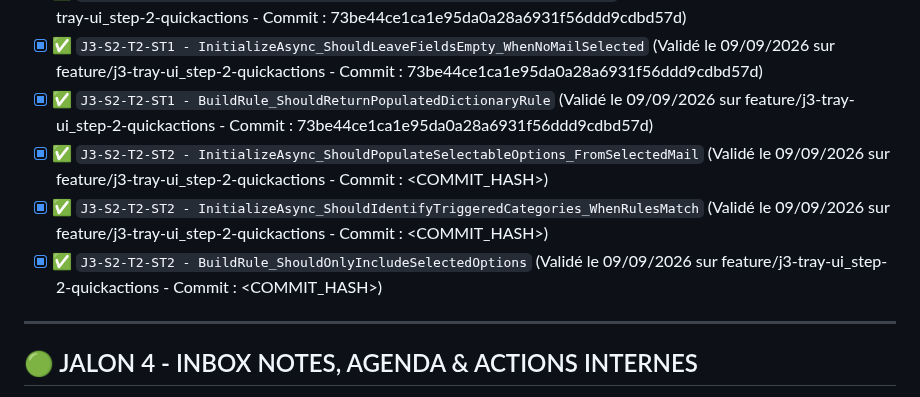
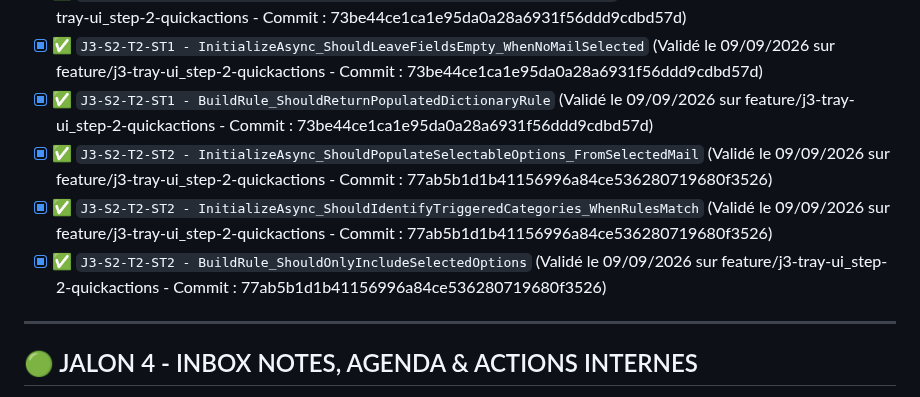
Before and after one commit to vramona/Catamailer, a Markdown page: specs/Specs_Catamailer_Unit_Tests.md, the part around the change. Rendered like a GitHub page.

Commit message:
docs: Tracabilite de la tache (Code Hash: 77ab5b1d1b41156996a84ce536280719680f3526)

```diff
--- a/specs/Specs_Catamailer_Unit_Tests.md
+++ b/specs/Specs_Catamailer_Unit_Tests.md
@@ -79,9 +79,9 @@ Ce document référence l'intégralité des tests unitaires (TDD) et d'intégrat
 - [x] ✅ `J3-S2-T2-ST1 - InitializeAsync_ShouldPopulateFields_FromSelectedMail` (Validé le 09/09/2026 sur feature/j3-tray-ui_step-2-quickactions - Commit : 73be44ce1ca1e95da0a28a6931f56ddd9cdbd57d)
 - [x] ✅ `J3-S2-T2-ST1 - InitializeAsync_ShouldLeaveFieldsEmpty_WhenNoMailSelected` (Validé le 09/09/2026 sur feature/j3-tray-ui_step-2-quickactions - Commit : 73be44ce1ca1e95da0a28a6931f56ddd9cdbd57d)
 - [x] ✅ `J3-S2-T2-ST1 - BuildRule_ShouldReturnPopulatedDictionaryRule` (Validé le 09/09/2026 sur feature/j3-tray-ui_step-2-quickactions - Commit : 73be44ce1ca1e95da0a28a6931f56ddd9cdbd57d)
-- [x] ✅ `J3-S2-T2-ST2 - InitializeAsync_ShouldPopulateSelectableOptions_FromSelectedMail` (Validé le 09/09/2026 sur feature/j3-tray-ui_step-2-quickactions - Commit : <COMMIT_HASH>)
-- [x] ✅ `J3-S2-T2-ST2 - InitializeAsync_ShouldIdentifyTriggeredCategories_WhenRulesMatch` (Validé le 09/09/2026 sur feature/j3-tray-ui_step-2-quickactions - Commit : <COMMIT_HASH>)
-- [x] ✅ `J3-S2-T2-ST2 - BuildRule_ShouldOnlyIncludeSelectedOptions` (Validé le 09/09/2026 sur feature/j3-tray-ui_step-2-quickactions - Commit : <COMMIT_HASH>)
+- [x] ✅ `J3-S2-T2-ST2 - InitializeAsync_ShouldPopulateSelectableOptions_FromSelectedMail` (Validé le 09/09/2026 sur feature/j3-tray-ui_step-2-quickactions - Commit : 77ab5b1d1b41156996a84ce536280719680f3526)
+- [x] ✅ `J3-S2-T2-ST2 - InitializeAsync_ShouldIdentifyTriggeredCategories_WhenRulesMatch` (Validé le 09/09/2026 sur feature/j3-tray-ui_step-2-quickactions - Commit : 77ab5b1d1b41156996a84ce536280719680f3526)
+- [x] ✅ `J3-S2-T2-ST2 - BuildRule_ShouldOnlyIncludeSelectedOptions` (Validé le 09/09/2026 sur feature/j3-tray-ui_step-2-quickactions - Commit : 77ab5b1d1b41156996a84ce536280719680f3526)
 
 ---
 
```
Also changed, not shown: specs/ToDoList.md (+1 -1 lines).
